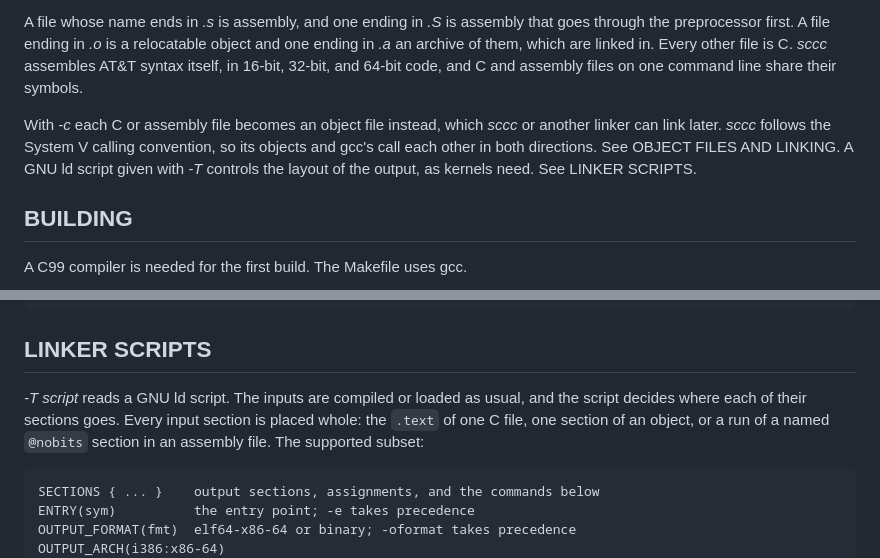
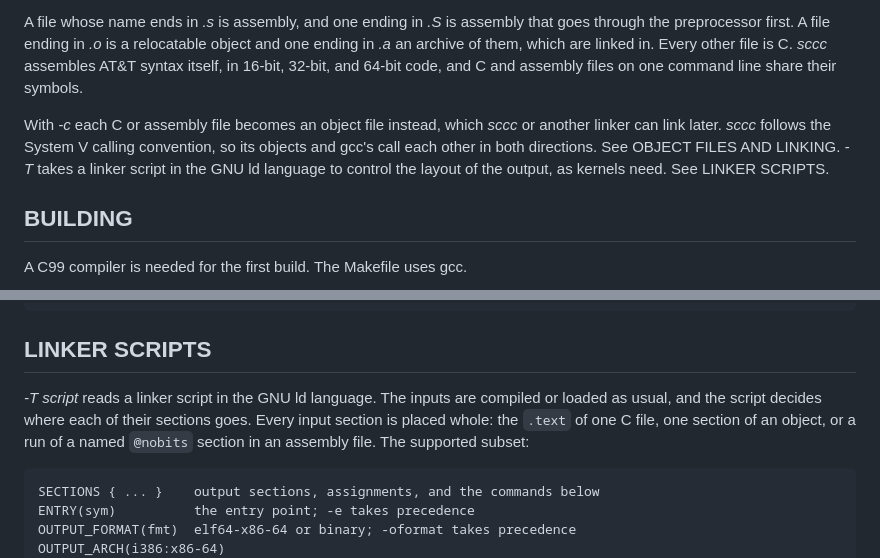
Before and after one commit to gaidardzhiev/sccc, a Markdown page: readme.md, 2 parts joined by grey strips. Drawn GitHub-style.

Commit message:
reword linker script description to say GNU ld language

````diff
--- a/readme.md
+++ b/readme.md
@@ -20,7 +20,7 @@ sccc -ffreestanding [-mgeneral-regs-only] [-e sym] [-Ttext addr | -T script]
 
 A file whose name ends in *.s* is assembly, and one ending in *.S* is assembly that goes through the preprocessor first. A file ending in *.o* is a relocatable object and one ending in *.a* an archive of them, which are linked in. Every other file is C. *sccc* assembles AT&T syntax itself, in 16-bit, 32-bit, and 64-bit code, and C and assembly files on one command line share their symbols.
 
-With *-c* each C or assembly file becomes an object file instead, which *sccc* or another linker can link later. *sccc* follows the System V calling convention, so its objects and gcc's call each other in both directions. See OBJECT FILES AND LINKING. A GNU ld script given with *-T* controls the layout of the output, as kernels need. See LINKER SCRIPTS.
+With *-c* each C or assembly file becomes an object file instead, which *sccc* or another linker can link later. *sccc* follows the System V calling convention, so its objects and gcc's call each other in both directions. See OBJECT FILES AND LINKING. *-T* takes a linker script in the GNU ld language to control the layout of the output, as kernels need. See LINKER SCRIPTS.
 
 ## BUILDING
 
@@ -123,7 +123,7 @@ gcc -no-pie main.c part.o -o prog
 
 ## LINKER SCRIPTS
 
-*-T script* reads a GNU ld script. The inputs are compiled or loaded as usual, and the script decides where each of their sections goes. Every input section is placed whole: the `.text` of one C file, one section of an object, or a run of a named `@nobits` section in an assembly file. The supported subset:
+*-T script* reads a linker script in the GNU ld language. The inputs are compiled or loaded as usual, and the script decides where each of their sections goes. Every input section is placed whole: the `.text` of one C file, one section of an object, or a run of a named `@nobits` section in an assembly file. The supported subset:
 
 ```
 SECTIONS { ... }    output sections, assignments, and the commands below
````
